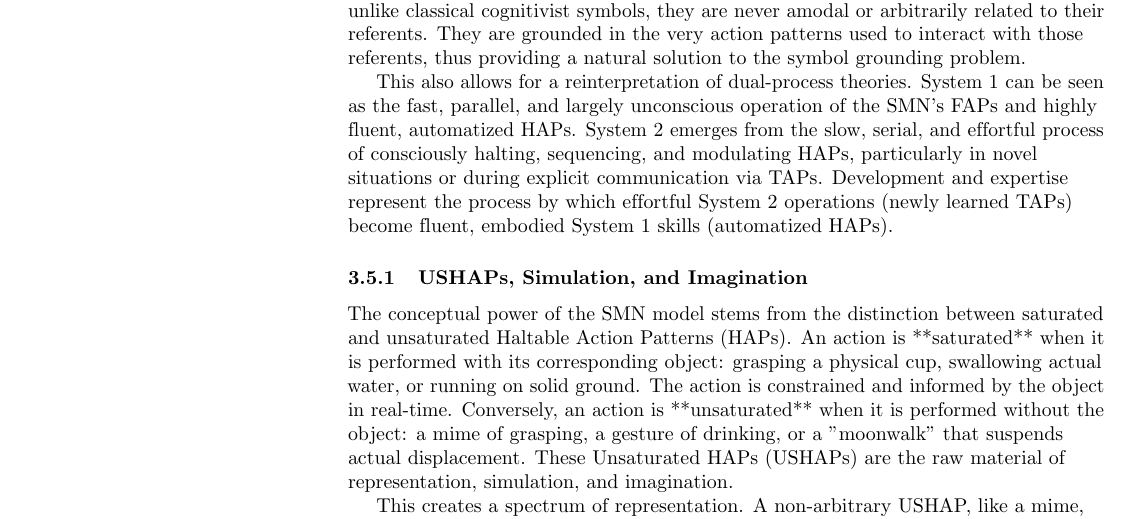
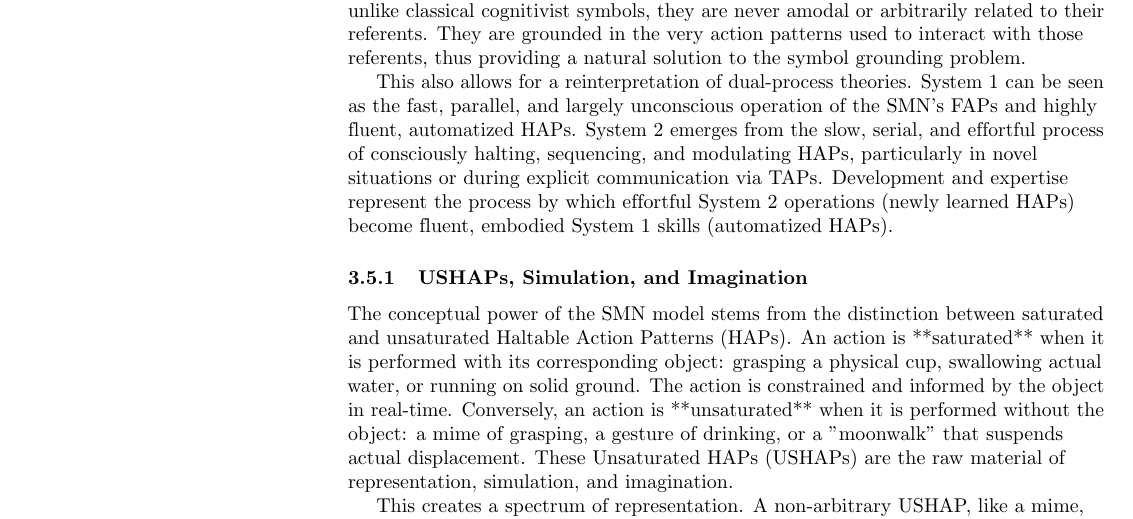
Before and after one commit to gnowgi/memetat, a LaTeX document (main.tex, which reads phenomena.tex): part of page 13 of 20, cut so that both start at the same text. Compiled offline with pdfLaTeX.

Commit message:
Refine description of dual-process theories

```diff
--- a/phenomena.tex
+++ b/phenomena.tex
@@ -88,7 +88,7 @@ A single action zone, such as a finger tapping, has a "serialization limit"—a
 \label{subsec:reconciling}
 The SMN framework offers a bridge between cognitivism and enactivism. It is profoundly enactive, as it equates cognition with the modulation of action. However, it does not reject representation; it redefines it. USHAPs are representations: they are internal, stand-ins for external objects, and can be manipulated in simulations. But unlike classical cognitivist symbols, they are never amodal or arbitrarily related to their referents. They are grounded in the very action patterns used to interact with those referents, thus providing a natural solution to the symbol grounding problem.
 
-This also allows for a reinterpretation of dual-process theories. System 1 can be seen as the fast, parallel, and largely unconscious operation of the SMN's FAPs and highly fluent, automatized HAPs. System 2 emerges from the slow, serial, and effortful process of consciously halting, sequencing, and modulating HAPs, particularly in novel situations or during explicit communication via TAPs. Development and expertise represent the process by which effortful System 2 operations (newly learned TAPs) become fluent, embodied System 1 skills (automatized HAPs).
+This also allows for a reinterpretation of dual-process theories. System 1 can be seen as the fast, parallel, and largely unconscious operation of the SMN's FAPs and highly fluent, automatized HAPs. System 2 emerges from the slow, serial, and effortful process of consciously halting, sequencing, and modulating HAPs, particularly in novel situations or during explicit communication via TAPs. Development and expertise represent the process by which effortful System 2 operations (newly learned HAPs) become fluent, embodied System 1 skills (automatized HAPs).
 
 \subsubsection{USHAPs, Simulation, and Imagination}
 \label{ssubsec:ushaps}
```
